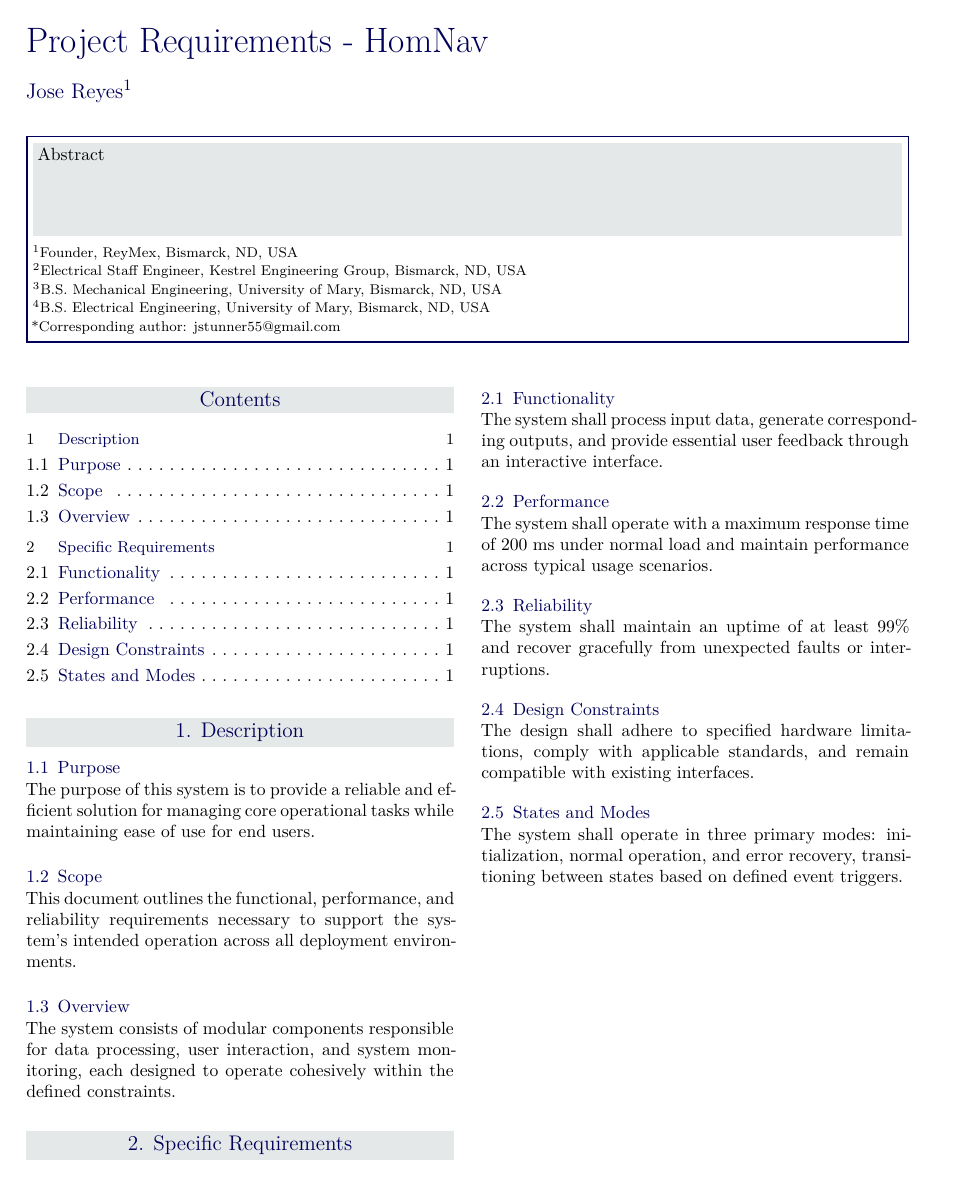
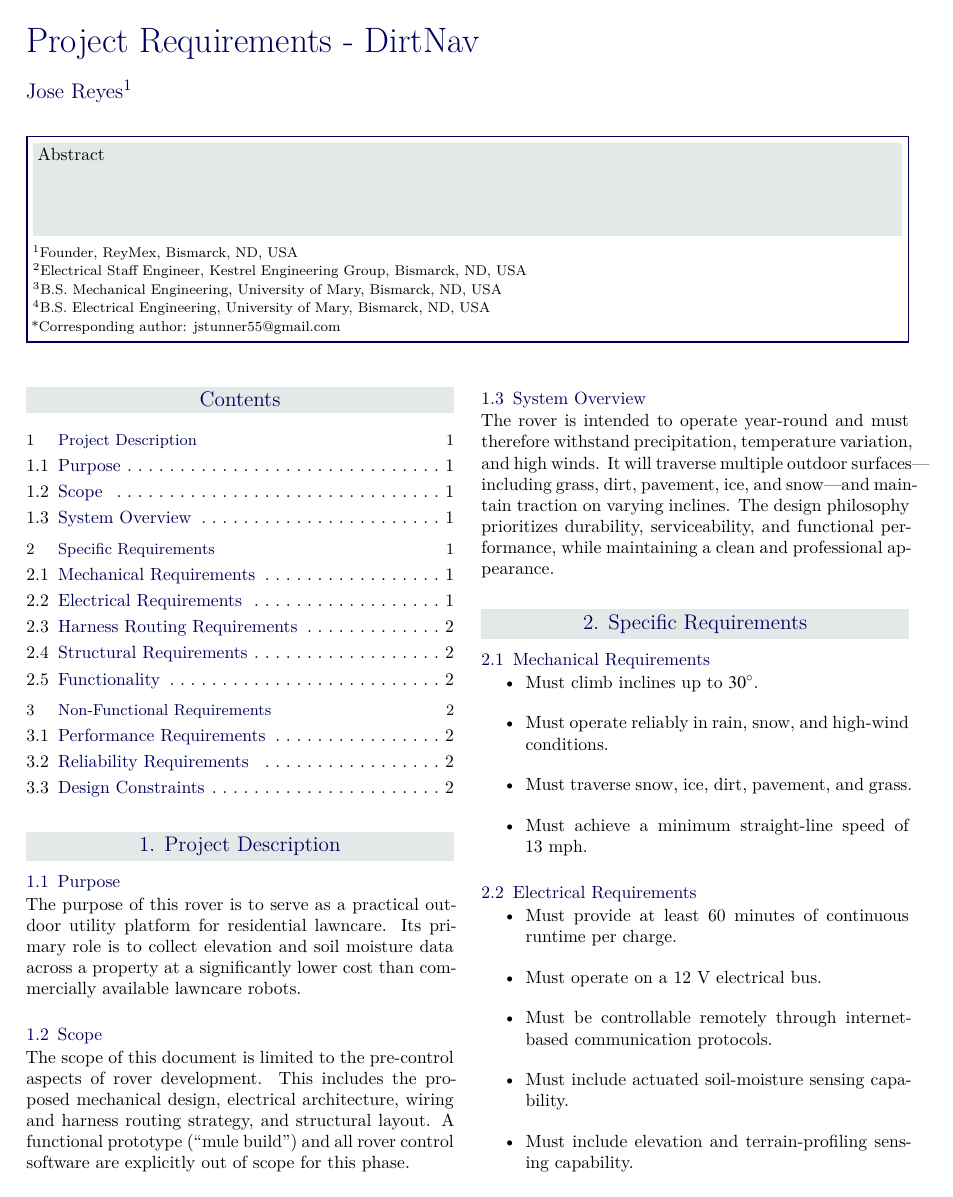
Before and after one commit to Jstunner55/rover, a LaTeX document (docs/project_reqs.tex): the whole page before the commit and page 1 of 2 after it. The pictures show the PDF file docs/project_reqs.pdf that the author committed with the source.

Commit message:
commit 12-11

```diff
--- a/docs/project_reqs.tex
+++ b/docs/project_reqs.tex
@@ -20,7 +20,7 @@
 	pdftitle={Title},
 	pdfauthor={Author},
 }
-\PaperTitle{Project Requirements - HomNav} % Article title
+\PaperTitle{Project Requirements - DirtNav} % Article title
 \Authors{Jose Reyes\textsuperscript{1}} % Authors
 \affiliation{\textsuperscript{1}\textit{Founder, ReyMex, Bismarck, ND, USA}} % Author affiliation
 \affiliation{\textsuperscript{2}\textit{Electrical Staff Engineer, Kestrel Engineering Group, Bismarck, ND, USA}} % Author affiliation
@@ -36,14 +36,41 @@
 \tableofcontents % Output the contents section
 \thispagestyle{empty} % Removes page numbering from the first page
 
-\section{Description}
+
+\section{Project Description}
 
 \subsection{Purpose}
-The purpose of this system is to provide a reliable and efficient solution for managing core operational tasks while maintaining ease of use for end users.
+The purpose of this rover is to serve as a practical outdoor utility platform for residential lawncare.
+Its primary role is to collect elevation and soil moisture data across a property at a significantly lower cost than commercially available lawncare robots.
+
 \subsection{Scope}
-This document outlines the functional, performance, and reliability requirements necessary to support the system's intended operation across all deployment environments.
-\subsection{Overview}
-The system consists of modular components responsible for data processing, user interaction, and system monitoring, each designed to operate cohesively within the defined constraints.
+The scope of this document is limited to the \textit{pre-control} aspects of rover development.
+This includes the proposed mechanical design, electrical architecture, wiring and harness routing strategy, and structural layout.
+A functional prototype (“mule build”) and all rover control software are explicitly out of scope for this phase.
+
+\subsection{System Overview}
+The rover is intended to operate year-round and must therefore withstand precipitation, temperature variation, and high winds.
+It will traverse multiple outdoor surfaces—including grass, dirt, pavement, ice, and snow—and maintain traction on varying inclines.
+The design philosophy prioritizes durability, serviceability, and functional performance, while maintaining a clean and professional appearance.
 
 \section{Specific Requirements}
 
+\subsection{Mechanical Requirements}
+\begin{itemize}
+    \item Must climb inclines up to $30^\circ$.
+    \item Must operate reliably in rain, snow, and high-wind conditions.
+    \item Must traverse snow, ice, dirt, pavement, and grass.
+    \item Must achieve a minimum straight-line speed of 13~mph.
+\end{itemize}
+
+\subsection{Electrical Requirements}
+\begin{itemize}
+    \item Must provide at least 60 minutes of continuous runtime per charge.
+    \item Must operate on a 12~V electrical bus.
+    \item Must be controllable remotely through internet-based communication protocols.
+    \item Must include actuated soil-moisture sensing capability.
+    \item Must include elevation and terrain-profiling sensing capability.
+\end{itemize}
+
+\subsection{Harness Routing Requirements}
+\begin{itemize}
@@ -49,0 +80,4 @@
+\end{itemize}
+
+\subsection{Structural Requirements}
+\begin{itemize}
@@ -50,6 +89,7 @@
 \subsection{Functionality}
-The system shall process input data, generate corresponding outputs, and provide essential user feedback through an interactive interface.
-\subsection{Performance}
-The system shall operate with a maximum response time of 200 ms under normal load and maintain performance across typical usage scenarios.
-\subsection{Reliability}
-The system shall maintain an uptime of at least 99\% and recover gracefully from unexpected faults or interruptions.
+The rover shall autonomously collect and store environmental data, relay information to a remote operator, and navigate outdoor terrain using onboard sensors and a remote communication link. Additional functional requirements will be developed in later phases as control algorithms and operational behaviors are defined.
+
+\section{Non-Functional Requirements}
+
+\subsection{Performance Requirements}
+\begin{itemize}
@@ -55,0 +100,4 @@
+\end{itemize}
+
+\subsection{Reliability Requirements}
+\begin{itemize}
@@ -56,5 +108,4 @@
+\end{itemize}
+
 \subsection{Design Constraints}
-The design shall adhere to specified hardware limitations, comply with applicable standards, and remain compatible with existing interfaces.
-\subsection{States and Modes}
-The system shall operate in three primary modes: initialization, normal operation, and error recovery, transitioning between states based on defined event triggers.
-
+\begin{itemize}
```
Also changed, not shown: docs/project_reqs.pdf, docs/project_reqs.tex (22 more changed lines), 6 other files.
